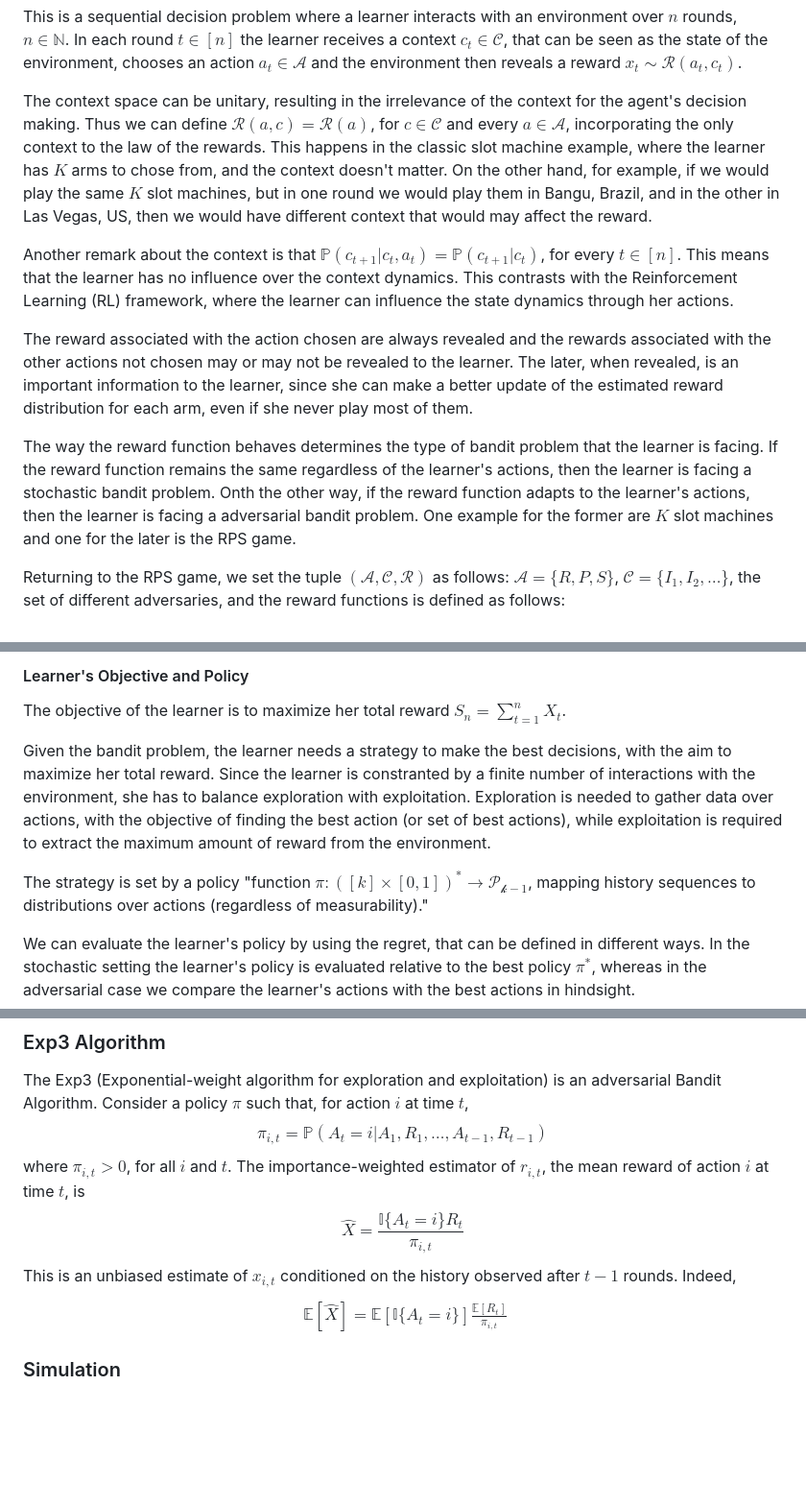
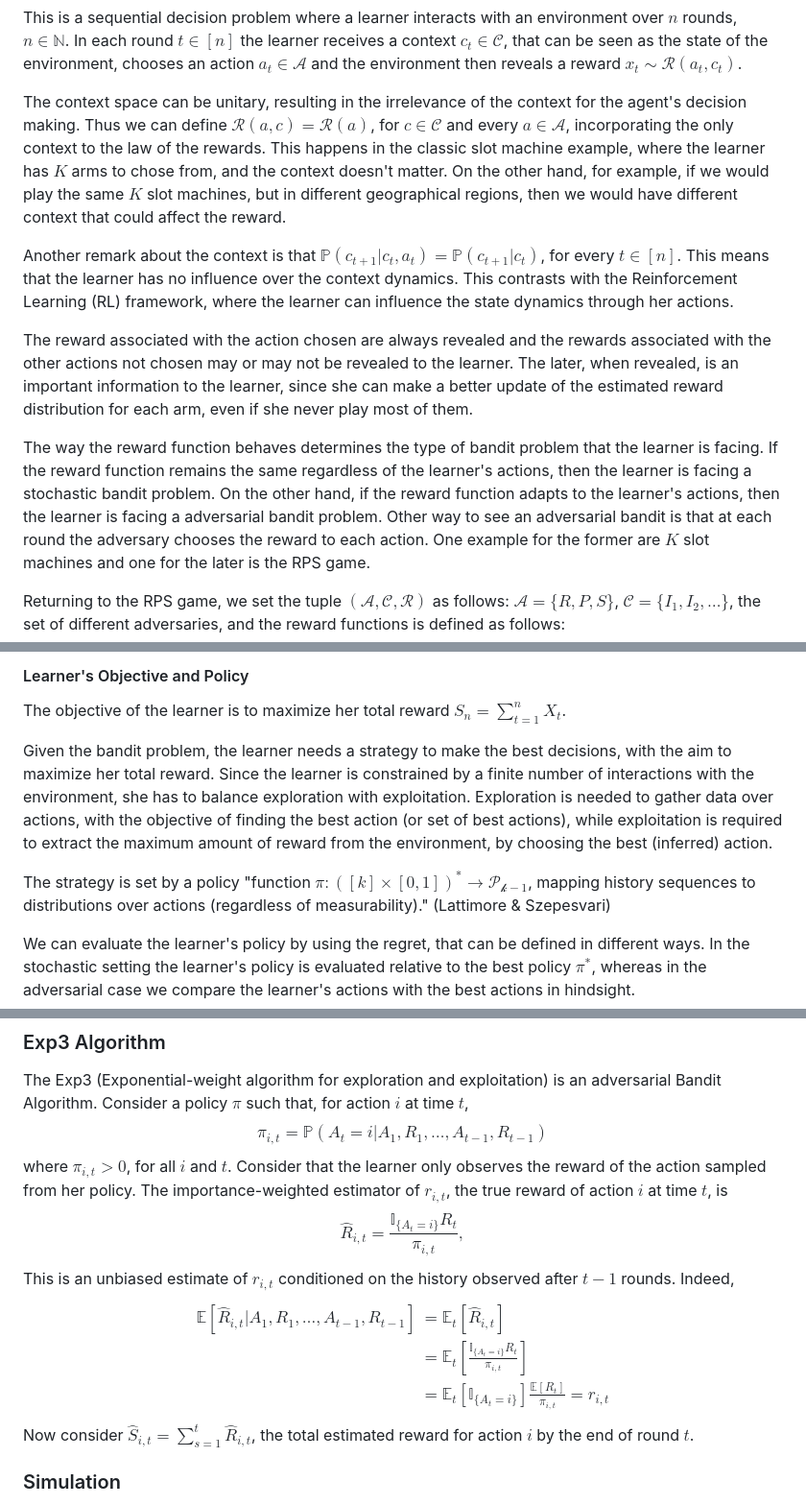
Before and after one commit to fe-lipe-c/ML_Games_Group, a Markdown page: Rock_Paper_Scissors/bandit_RPS.md, 3 parts joined by grey strips. Shown: that part at 96% size. GitHub-like rendering; blank space fills up the shorter version.

Commit message:
bandit notes

```diff
--- a/Rock_Paper_Scissors/bandit_RPS.md
+++ b/Rock_Paper_Scissors/bandit_RPS.md
@@ -15,13 +15,13 @@ We can model this game in the bandit framework. A bandit problem can be defined
 
 This is a sequential decision problem where a learner interacts with an environment over $n$ rounds, $n \in \mathbb{N}$. In each round $t \in [n]$ the learner receives a context $c_{t} \in \mathcal{C}$, that can be seen as the state of the environment, chooses an action $a_{t} \in \mathcal{A}$ and the environment then reveals a reward $x_{t} \sim \mathcal{R}(a_{t}, c_{t})$.
 
-The context space can be unitary, resulting in the irrelevance of the context for the agent's decision making. Thus we can define $\mathcal{R}(a,c) = \mathcal{R}(a)$, for $c \in \mathcal{C}$ and every $a \in \mathcal{A}$, incorporating the only context to the law of the rewards. This happens in the classic slot machine example, where the learner has $K$ arms to chose from, and the context doesn't matter. On the other hand, for example, if we would play the same $K$ slot machines, but in one round we would play them in Bangu, Brazil, and in the other in Las Vegas, US, then we would have different context that would may affect the reward.
+The context space can be unitary, resulting in the irrelevance of the context for the agent's decision making. Thus we can define $\mathcal{R}(a,c) = \mathcal{R}(a)$, for $c \in \mathcal{C}$ and every $a \in \mathcal{A}$, incorporating the only context to the law of the rewards. This happens in the classic slot machine example, where the learner has $K$ arms to chose from, and the context doesn't matter. On the other hand, for example, if we would play the same $K$ slot machines, but in different geographical regions, then we would have different context that could affect the reward.
 
 Another remark about the context is that $\mathbb{P}(c_{t+1}|c_{t},a_{t}) = \mathbb{P}(c_{t+1}|c_{t})$, for every $t \in [n]$. This means that the learner has no influence over the context dynamics. This contrasts with the Reinforcement Learning (RL) framework, where the learner can influence the state dynamics through her actions.
 
 The reward associated with the action chosen are always revealed and the rewards associated with the other actions not chosen may or may not be revealed to the learner. The later, when revealed, is an important information to the learner, since she can make a better update of the estimated reward distribution for each arm, even if she never play most of them.
 
-The way the reward function behaves determines the type of bandit problem that the learner is facing. If the reward function remains the same regardless of the learner's actions, then the learner is facing a stochastic bandit problem. Onth the other way, if the reward function adapts to the learner's actions, then the learner is facing a adversarial bandit problem. One example for the former are $K$ slot machines and one for the later is the RPS game.
+The way the reward function behaves determines the type of bandit problem that the learner is facing. If the reward function remains the same regardless of the learner's actions, then the learner is facing a stochastic bandit problem. On the other hand, if the reward function adapts to the learner's actions, then the learner is facing a adversarial bandit problem. Other way to see an adversarial bandit is that at each round the adversary chooses the reward to each action. One example for the former are $K$ slot machines and one for the later is the RPS game.
 
 Returning to the RPS game, we set the tuple $(\mathcal{A}, \mathcal{C}, \mathcal{R})$ as follows: $\mathcal{A} = \{R,P,S\}$, $\mathcal{C} = \{I_{1}, I_{2}, \dots\}$, the set of different adversaries, and the reward functions is defined as follows:
 $$
@@ -37,9 +37,9 @@ where $\pi_{j,A}$ is the adversary j's probability of playing action $A$ (advers
 
 The objective of the learner is to maximize her total reward $S_{n} = \sum_{t=1}^{n}X_{t}$.
 
-Given the bandit problem, the learner needs a strategy to make the best decisions, with the aim to maximize her total reward. Since the learner is constranted by a finite number of interactions with the environment, she has to balance exploration with exploitation. Exploration is needed to gather data over actions, with the objective of finding the best action (or set of best actions), while exploitation is required to extract the maximum amount of reward from the environment.
+Given the bandit problem, the learner needs a strategy to make the best decisions, with the aim to maximize her total reward. Since the learner is constrained by a finite number of interactions with the environment, she has to balance exploration with exploitation. Exploration is needed to gather data over actions, with the objective of finding the best action (or set of best actions), while exploitation is required to extract the maximum amount of reward from the environment, by choosing the best (inferred) action.
 
-The strategy is set by a policy "function $\pi : ([k]\times [0,1])^{*} \to \mathcal{P_{k-1}}$, mapping history sequences to distributions over actions (regardless of measurability)."
+The strategy is set by a policy "function $\pi : ([k]\times [0,1])^{*} \to \mathcal{P_{k-1}}$, mapping history sequences to distributions over actions (regardless of measurability)." (Lattimore & Szepesvari)
 
 We can evaluate the learner's policy by using the regret, that can be defined in different ways. In the stochastic setting the learner's policy is evaluated relative to the best policy $\pi^{*}$, whereas in the adversarial case we compare the learner's actions with the best actions in hindsight.
 $$
@@ -57,14 +57,19 @@ $$
 
 The Exp3 (Exponential-weight algorithm for exploration and exploitation) is an adversarial Bandit Algorithm. Consider a policy $\pi$ such that, for action $i$ at time $t$,
 $$ \pi_{i,t} = \mathbb{P}(A_t = i | A_1,R_1,\dots,A_{t-1},R_{t-1})$$
-where $\pi_{i,t}>0$, for all $i$ and $t$. The importance-weighted estimator of $r_{i,t}$, the mean reward of action $i$ at time $t$, is
-$$\hat{X} = \frac{\mathbb{I}\{A_{t} = i\} R_{t}}{\pi_{i,t}}$$
-This is an unbiased estimate of $x_{i,t}$ conditioned on the history observed after $t-1$ rounds. Indeed,
+where $\pi_{i,t}>0$, for all $i$ and $t$. Consider that the learner only observes the reward of the action sampled from her policy. The importance-weighted estimator of $r_{i,t}$, the true reward of action $i$ at time $t$, is
+$$
+\hat{R}_{i,t} = \frac{\mathbb{I}_{\{A_{t} = i\}} R_{t}}{\pi_{i,t}},
+$$
+This is an unbiased estimate of $r_{i,t}$ conditioned on the history observed after $t-1$ rounds. Indeed,
 $$
 \begin{align*}
-	\mathbb{E}\left[\hat{X}\right] = \mathbb{E}\left[\mathbb{I}\{A_{t} = i\}\right] \frac{\mathbb{E}[R_{t}]
-}{\pi_{i,t}}\end{align*}
+	\mathbb{E}\left[\hat{R}_{i,t}|A_1,R_1,\dots,A_{t-1},R_{t-1}\right] &= \mathbb{E}_{t}\left[\hat{R}_{i,t}\right] \\
+	&= \mathbb{E}_{t}\left[\frac{\mathbb{I}_{\{A_{t} = i\}} R_{t}}{\pi_{i,t}}\right]\\
+	&= \mathbb{E}_{t}\left[\mathbb{I}_{\{A_{t} = i\}}\right] \frac{\mathbb{E}[R_{t}]}{\pi_{i,t}} = r_{i,t}
+\end{align*}
 $$
+Now consider $\hat{S}_{i,t} = \sum_{s=1}^{t}\hat{R}_{i,t}$, the total estimated reward for action $i$ by the end of round $t$.
 
 ### Simulation
 
```
